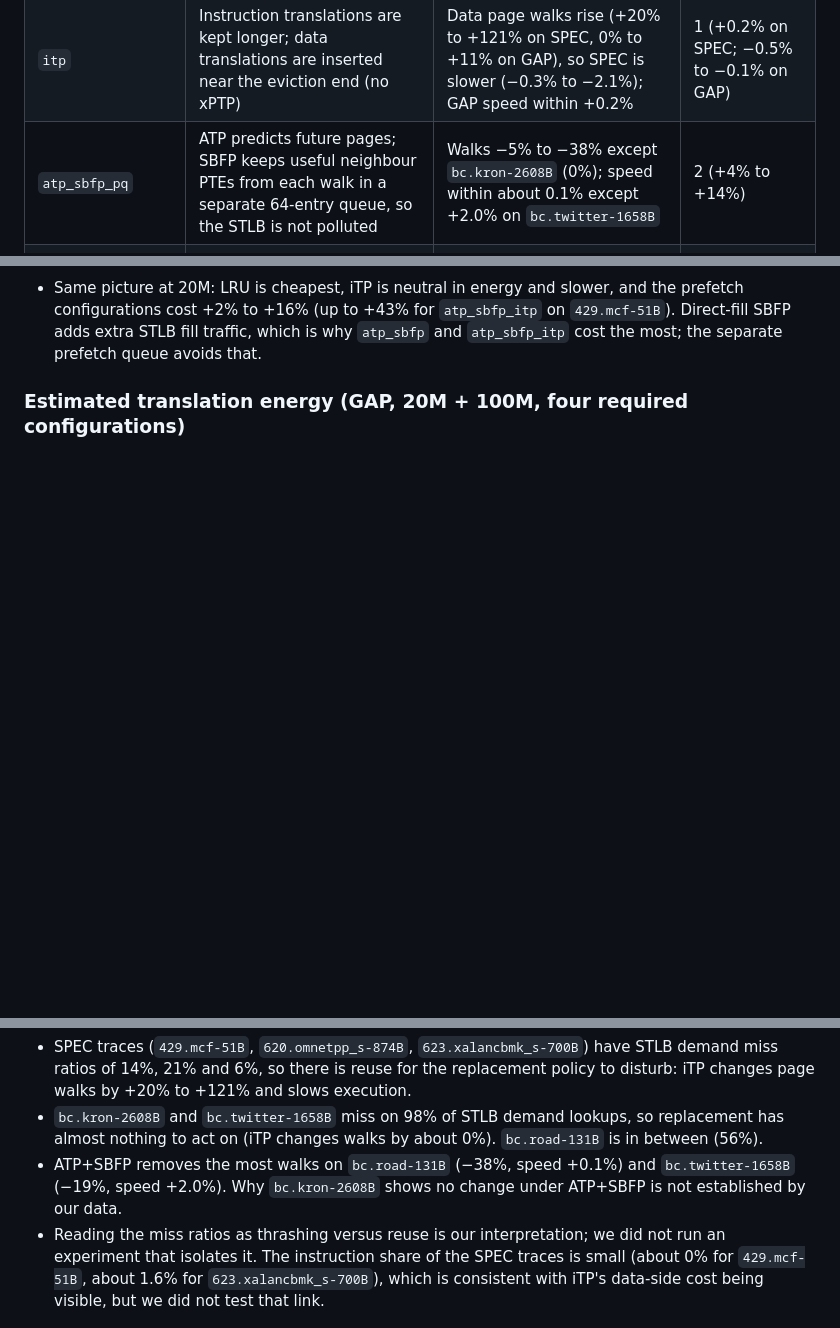
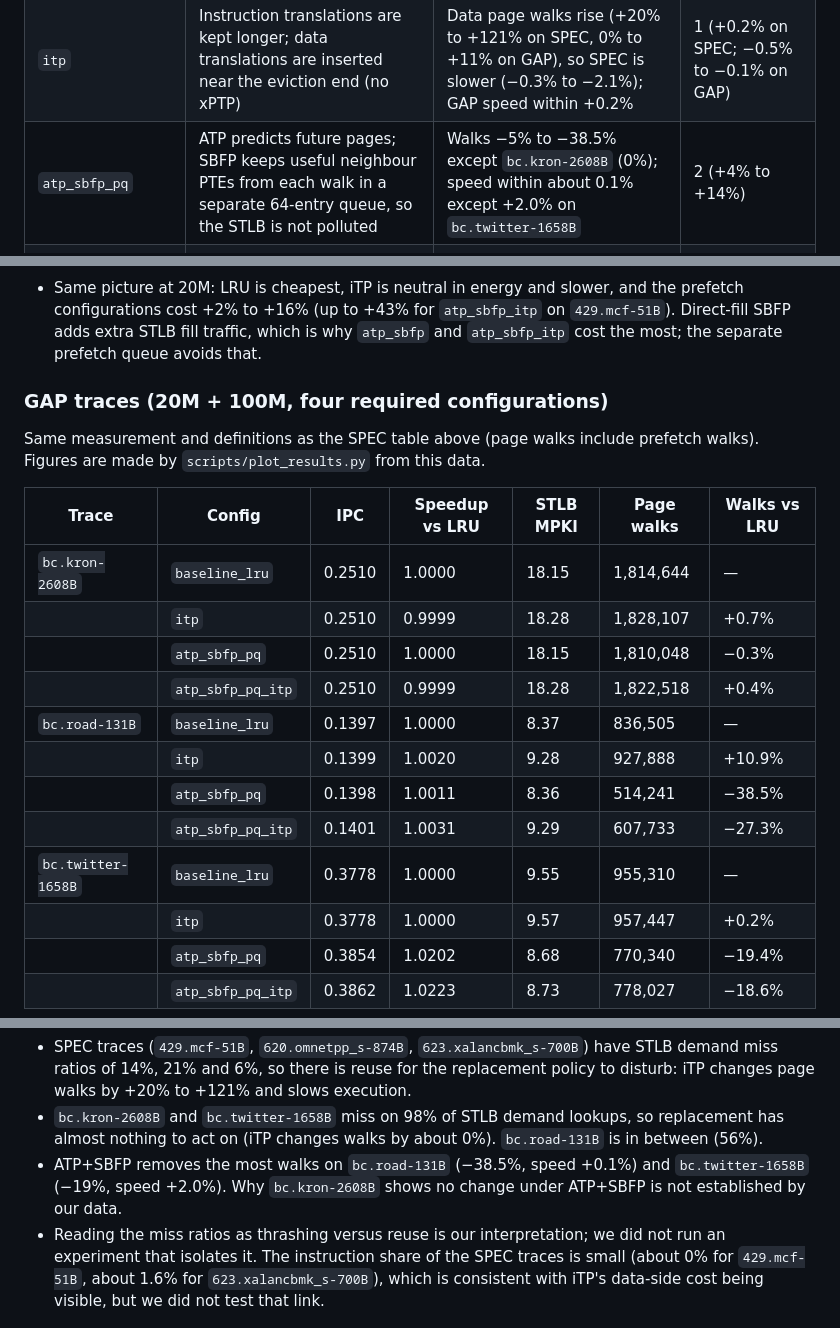
Before and after one commit to omargalal20/cecs532-energy-aware-tlb-prefetching-replacement, a Markdown page: README.md, 3 parts joined by grey strips. Rendered like a GitHub page; blank space fills up the shorter version.

```diff
--- a/README.md
+++ b/README.md
@@ -57,7 +57,7 @@ Both can reduce page walks, but speculative prefetches consume energy and affect
 |---|---|---|---|
 | `baseline_lru` | Evict the least recently used STLB entry; no prefetching | Reference | 1 (tied with iTP) |
 | `itp` | Instruction translations are kept longer; data translations are inserted near the eviction end (no xPTP) | Data page walks rise (+20% to +121% on SPEC, 0% to +11% on GAP), so SPEC is slower (−0.3% to −2.1%); GAP speed within +0.2% | 1 (+0.2% on SPEC; −0.5% to −0.1% on GAP) |
-| `atp_sbfp_pq` | ATP predicts future pages; SBFP keeps useful neighbour PTEs from each walk in a separate 64-entry queue, so the STLB is not polluted | Walks −5% to −38% except `bc.kron-2608B` (0%); speed within about 0.1% except +2.0% on `bc.twitter-1658B` | 2 (+4% to +14%) |
+| `atp_sbfp_pq` | ATP predicts future pages; SBFP keeps useful neighbour PTEs from each walk in a separate 64-entry queue, so the STLB is not polluted | Walks −5% to −38.5% except `bc.kron-2608B` (0%); speed within about 0.1% except +2.0% on `bc.twitter-1658B` | 2 (+4% to +14%) |
 | `atp_sbfp_pq_itp` | Both | iTP's extra data walks partly cancel the queue's savings on SPEC; on GAP about the same as `atp_sbfp_pq` | 3 on SPEC (+5% to +15%); about tied with 2 on GAP |
 | `atp_sbfp`, `atp_sbfp_itp` | Free PTEs fill the STLB directly | Pollutes the STLB; at 10M + 20M the worst energy (up to +43% on `429.mcf-51B`) | 4 (SPEC 10M + 20M only) |
 
@@ -363,4 +368,22 @@ Same method and scenarios as above, on the shorter 10M warmup + 20M simulated wi
 
 - Same picture at 20M: LRU is cheapest, iTP is neutral in energy and slower, and the prefetch configurations cost +2% to +16% (up to +43% for `atp_sbfp_itp` on `429.mcf-51B`). Direct-fill SBFP adds extra STLB fill traffic, which is why `atp_sbfp` and `atp_sbfp_itp` cost the most; the separate prefetch queue avoids that.
 
-### Estimated translation energy (GAP, 20M + 100M, four required configurations)
+### GAP traces (20M + 100M, four required configurations)
+
+Same measurement and definitions as the SPEC table above (page walks include prefetch walks). Figures are made by `scripts/plot_results.py` from this data.
+
+| Trace | Config | IPC | Speedup vs LRU | STLB MPKI | Page walks | Walks vs LRU |
+|---|---|---|---|---|---|---|
+| `bc.kron-2608B` | `baseline_lru` | 0.2510 | 1.0000 | 18.15 | 1,814,644 | — |
+|  | `itp` | 0.2510 | 0.9999 | 18.28 | 1,828,107 | +0.7% |
+|  | `atp_sbfp_pq` | 0.2510 | 1.0000 | 18.15 | 1,810,048 | −0.3% |
+|  | `atp_sbfp_pq_itp` | 0.2510 | 0.9999 | 18.28 | 1,822,518 | +0.4% |
+| `bc.road-131B` | `baseline_lru` | 0.1397 | 1.0000 | 8.37 | 836,505 | — |
+|  | `itp` | 0.1399 | 1.0020 | 9.28 | 927,888 | +10.9% |
+|  | `atp_sbfp_pq` | 0.1398 | 1.0011 | 8.36 | 514,241 | −38.5% |
+|  | `atp_sbfp_pq_itp` | 0.1401 | 1.0031 | 9.29 | 607,733 | −27.3% |
+| `bc.twitter-1658B` | `baseline_lru` | 0.3778 | 1.0000 | 9.55 | 955,310 | — |
+|  | `itp` | 0.3778 | 1.0000 | 9.57 | 957,447 | +0.2% |
+|  | `atp_sbfp_pq` | 0.3854 | 1.0202 | 8.68 | 770,340 | −19.4% |
+|  | `atp_sbfp_pq_itp` | 0.3862 | 1.0223 | 8.73 | 778,027 | −18.6% |
+
@@ -477,7 +509,7 @@ Because energy is lowest for LRU or iTP and speed is highest for a prefetching c
 
 - SPEC traces (`429.mcf-51B`, `620.omnetpp_s-874B`, `623.xalancbmk_s-700B`) have STLB demand miss ratios of 14%, 21% and 6%, so there is reuse for the replacement policy to disturb: iTP changes page walks by +20% to +121% and slows execution.
 - `bc.kron-2608B` and `bc.twitter-1658B` miss on 98% of STLB demand lookups, so replacement has almost nothing to act on (iTP changes walks by about 0%). `bc.road-131B` is in between (56%).
-- ATP+SBFP removes the most walks on `bc.road-131B` (−38%, speed +0.1%) and `bc.twitter-1658B` (−19%, speed +2.0%). Why `bc.kron-2608B` shows no change under ATP+SBFP is not established by our data.
+- ATP+SBFP removes the most walks on `bc.road-131B` (−38.5%, speed +0.1%) and `bc.twitter-1658B` (−19%, speed +2.0%). Why `bc.kron-2608B` shows no change under ATP+SBFP is not established by our data.
 - Reading the miss ratios as thrashing versus reuse is our interpretation; we did not run an experiment that isolates it. The instruction share of the SPEC traces is small (about 0% for `429.mcf-51B`, about 1.6% for `623.xalancbmk_s-700B`), which is consistent with iTP's data-side cost being visible, but we did not test that link.
 
 ### Consistency with published work
```
Also changed, not shown: other parts of README.md (+15 -1 lines), docs/cacti-sensitivity.md (+2 -2 lines), docs/energy-accounting.md (+3 -1 lines), docs/figures/gap/stlb_mpki.png, docs/figures/regular/page_walks.png (added), docs/figures/regular/pareto.png (added), docs/figures/regular/speedup.png (added).
